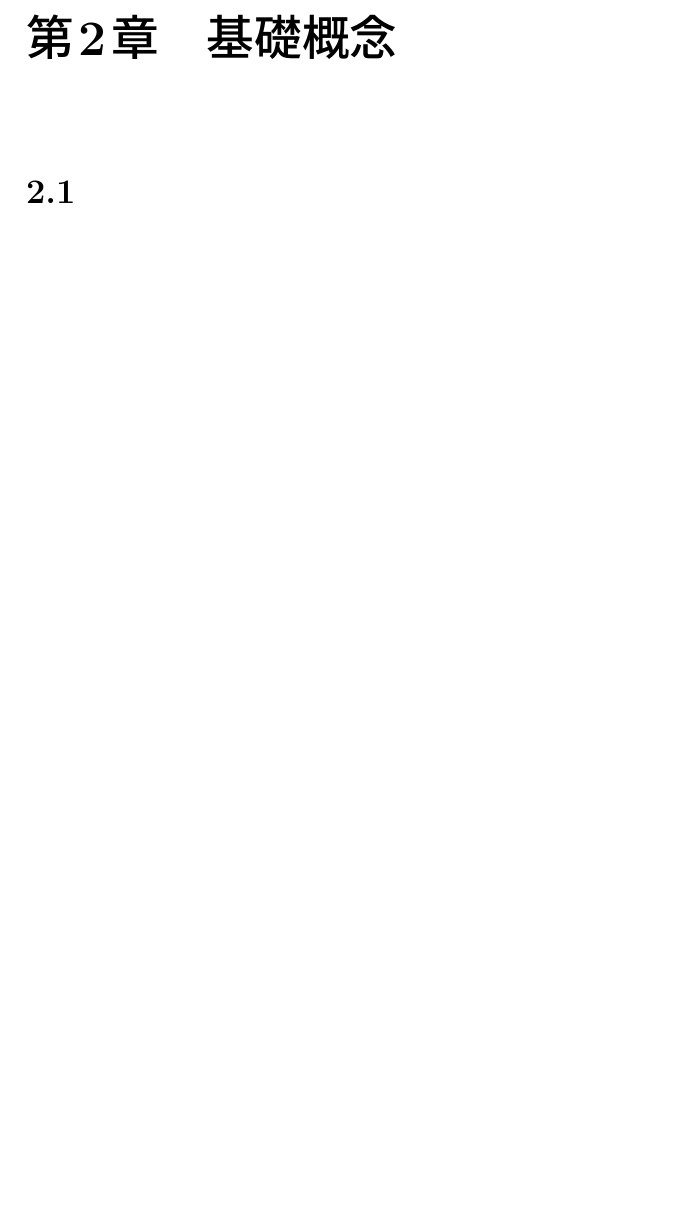
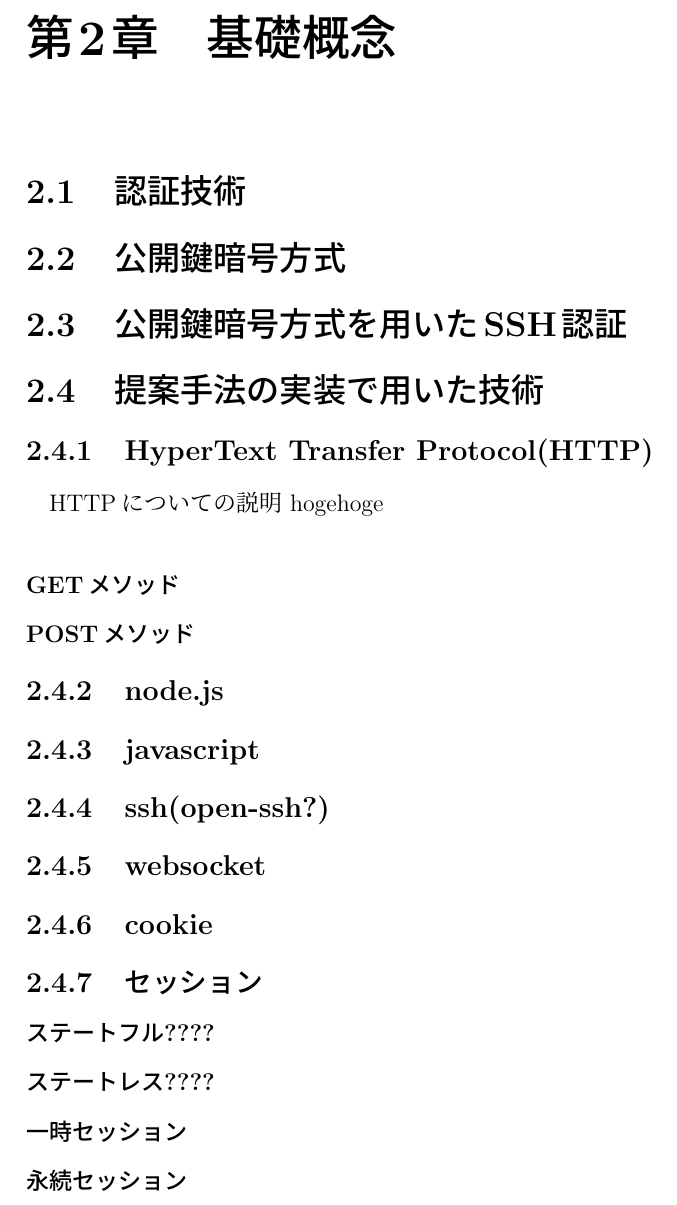
Before and after one commit to East6/Research-paper, a LaTeX thesis (final2/main.tex, which reads final2/chapter2.tex): part of page 6 of 42, cut so that both start at the same text, the shorter picture padded with empty space. Compiled offline with pLaTeX and dvipdfmx.

Commit message:
技術概要の,テンプレ作成(この内容を,どんどん記述していく

```diff
--- a/final2/chapter2.tex
+++ b/final2/chapter2.tex
@@ -1,7 +1,26 @@
 \chapter{基礎概念}
 \label{chap:concept}
 
-\section{}
+\section{認証技術}
+\section{公開鍵暗号方式}
+\section{公開鍵暗号方式を用いたSSH認証}
 
-
-\section{}
+\section{提案手法の実装で用いた技術}
+    \subsection{HyperText Transfer Protocol(HTTP)}
+        HTTPについての説明 hogehoge
+        \subsubsection{GETメソッド}
+        \subsubsection{POSTメソッド}
+        % ページが足りなかったら,deleteメソッドとか入れるのあり
+    \subsection{node.js}
+    \subsection{javascript}
+    \subsection{ssh(open-ssh?)}
+    \subsection{websocket}
+    \subsection{cookie}
+    \subsection{セッション}
+        \subsubsection{ステートフル????}
+        \subsubsection{ステートレス????}
+        \subsubsection{一時セッション}% railsチュートリアルから
+        \subsubsection{永続セッション}% railsチュートリアルから
+% ページ数足りなかったら
+%% html
+%% css
```
Also changed, not shown: final2/main.pdf.
